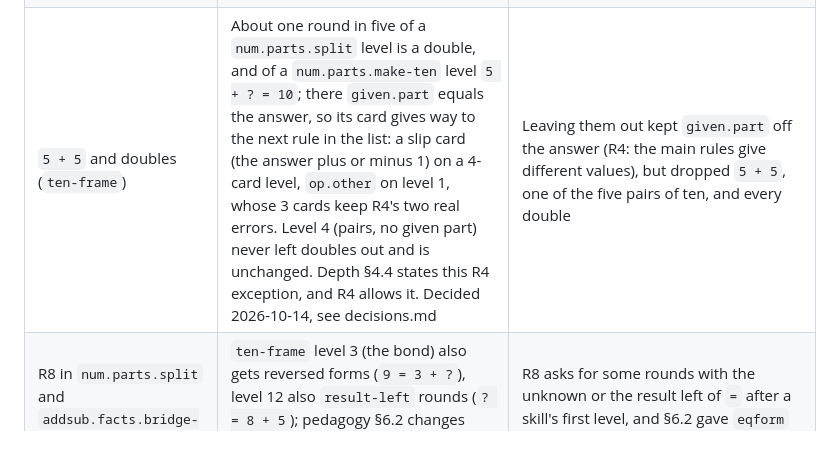
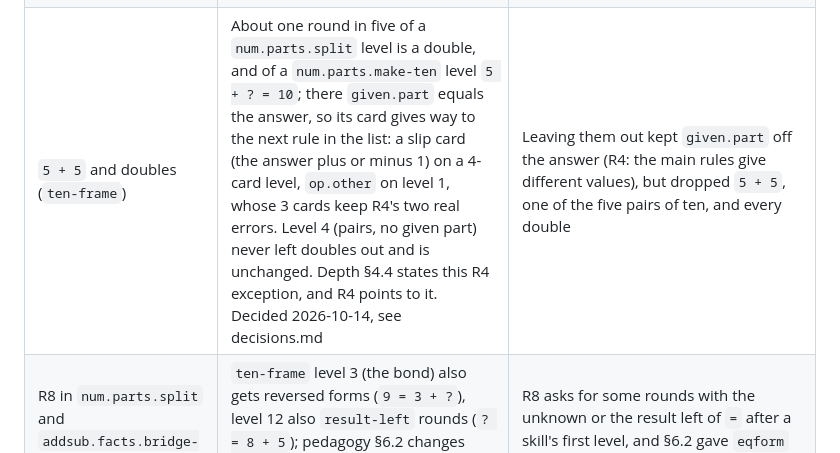
Before and after one commit to amitzaitman/sifra, a Markdown page: docs/architecture.md, the part around the change. Rendered like a GitHub page.

```diff
--- a/docs/architecture.md
+++ b/docs/architecture.md
@@ -602,7 +602,7 @@ Each item implements its A.2 entry; the notes say only what A.2 leaves open.
 | Parents labels | By hand with nikud; link hidden until `VERIFIED` | The doc's table has no nikud; decisions.md: every link is checked before the page goes live |
 | `meta` | No `topic`, no grade; `version` and `css` added | Owner decision 2026-10-14: nothing at run time uses a grade, so the review pool needs none; `version` marks a changed generator |
 | `ten-frame` level 9 | `unknown: part`, `14 = 10 + ?`: cards 4, 10 (`given.part`), 14 (`given.whole`) and a `slip.near`, as pedagogy §6.2 says; `given.whole` and `given.part` join `pv.teens.ten-and`'s rules (skills.md, depth §4.5) and data/ is regenerated. Decided 2026-10-14, see decisions.md | With the skill's rules before, `14 = 10 + ?` had only `slip.near` as a wrong card (`pv.teen-reversed` has no value there, `pv.digits-added` and `pv.ones-only` give the answer), short of R4's two real errors, so the game played `10 + 4 = ?` and `? = 10 + 4` |
-| `5 + 5` and doubles (`ten-frame`) | About one round in five of a `num.parts.split` level is a double, and of a `num.parts.make-ten` level `5 + ? = 10`; there `given.part` equals the answer, so its card gives way to the next rule in the list: a slip card (the answer plus or minus 1) on a 4-card level, `op.other` on level 1, whose 3 cards keep R4's two real errors. Level 4 (pairs, no given part) never left doubles out and is unchanged. Depth §4.4 states this R4 exception, and R4 allows it. Decided 2026-10-14, see decisions.md | Leaving them out kept `given.part` off the answer (R4: the main rules give different values), but dropped `5 + 5`, one of the five pairs of ten, and every double |
+| `5 + 5` and doubles (`ten-frame`) | About one round in five of a `num.parts.split` level is a double, and of a `num.parts.make-ten` level `5 + ? = 10`; there `given.part` equals the answer, so its card gives way to the next rule in the list: a slip card (the answer plus or minus 1) on a 4-card level, `op.other` on level 1, whose 3 cards keep R4's two real errors. Level 4 (pairs, no given part) never left doubles out and is unchanged. Depth §4.4 states this R4 exception, and R4 points to it. Decided 2026-10-14, see decisions.md | Leaving them out kept `given.part` off the answer (R4: the main rules give different values), but dropped `5 + 5`, one of the five pairs of ten, and every double |
 | R8 in `num.parts.split` and `addsub.facts.bridge-add` | `ten-frame` level 3 (the bond) also gets reversed forms (`9 = 3 + ?`), level 12 also `result-left` rounds (`? = 8 + 5`); pedagogy §6.2 changes with them. Decided 2026-10-14, see decisions.md | R8 asks for some rounds with the unknown or the result left of `=` after a skill's first level, and §6.2 gave `eqform` only to levels 7 and 9 |
 | Two known numbers in one picture (`balance`) | A second part colour, light yellow: a lighter shade of the part yellow with a visible edge, for the second of two known numbers in one picture. The colour, not a new row, keeps them apart: piles go back to continuous rows of five, so design 6.8's rows of five compare the pans again; `same` shows two colours, and in `turn` the colours change sides. The token joins design §3 (its role, contrast on `--paper`, its edge and a digit on it, a colour-blind check against the part yellow), R6 and every list of role colours (CLAUDE.md and decisions.md condition 6, this file), and replaces the row per number. Decided 2026-10-14, see decisions.md | Pedagogy §6.3 row 1 and depth §4.9 ask for two colours, and `turn` is about the colours changing sides; with one part colour the game started each known number on a new row, so `5 + 3` was a row of five and a row of three |
 | The step-3 tour in `same`, `relational` and `turn` | R5's tour, ending on the answer: `same` counts on over the left pan's second group to the total; `relational` and `turn` count the unknown from 1. Depth §4.9's help (3) lines of `eq.sign.same-as`, `eq.sign.relational` and `eq.props.commutative` say so. Decided 2026-10-14, see decisions.md | Counting both pans, both sides or both colours ends on a side's total, not on the answer, and R5 ends every tour on the answer |
```
Also changed, not shown: docs/rules.md (+3 -3 lines).
